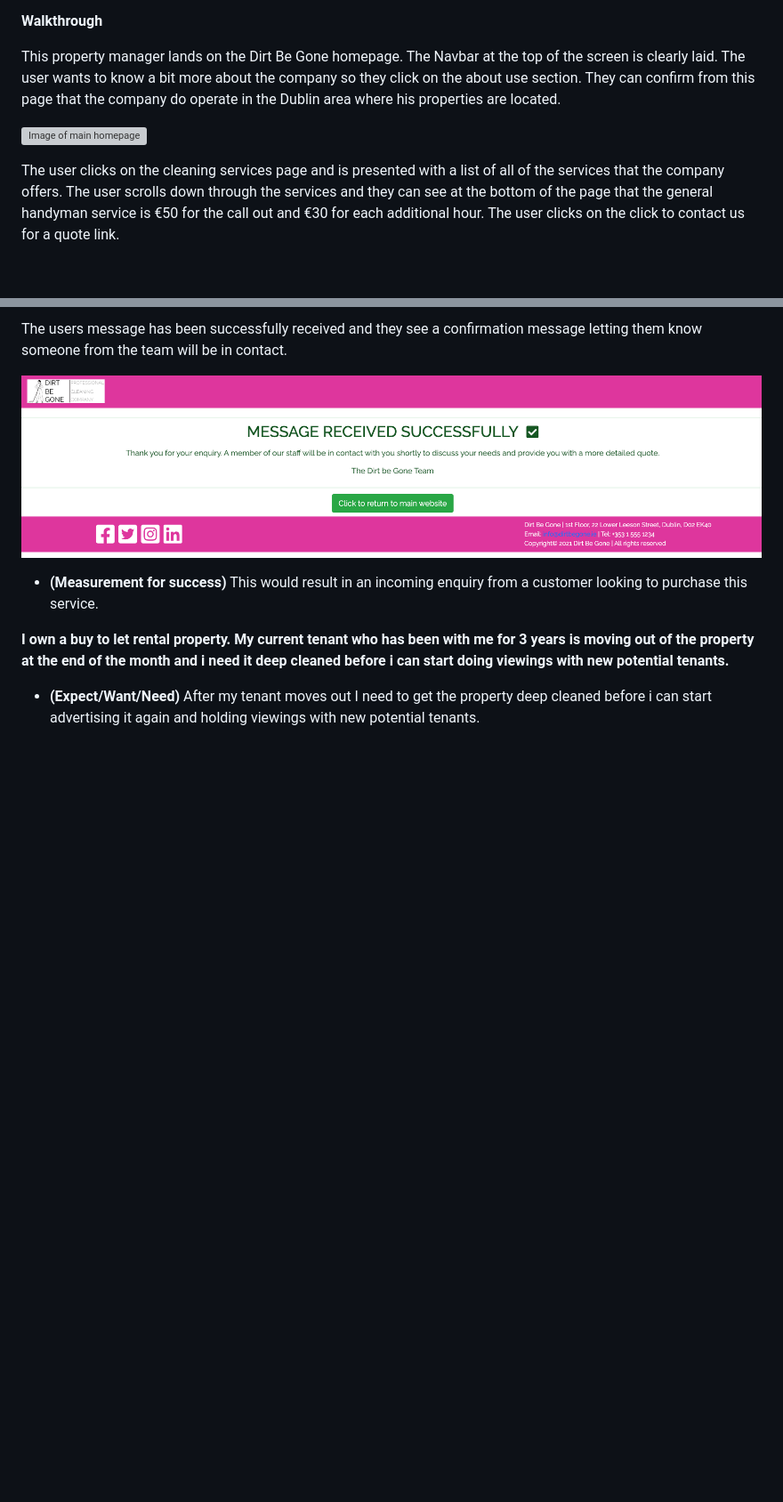
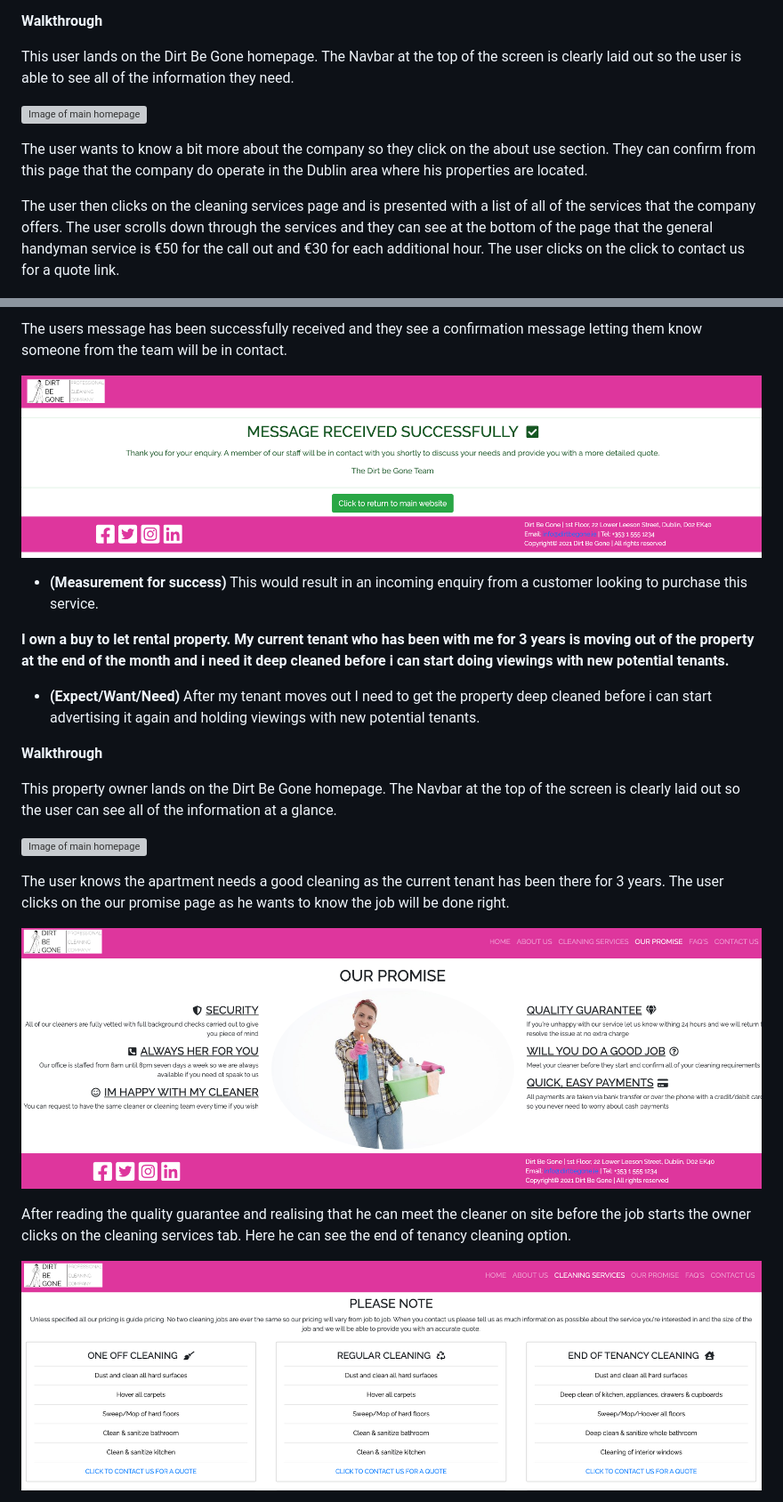
Before and after one commit to smcgdub/Dirt-Be-Gone-MS1-Project-, a Markdown page: README.md, 2 parts joined by grey strips. Shown: that part at 89% size. Drawn GitHub-style; pictures changed too: assets/images/user-stories-cleaning-services.png (added); blank space fills up the shorter version; grey boxes are pictures that could not be loaded.

Commit message:
Have completed the third and final user stories section in the README and also added the imagery for this section

```diff
--- a/README.md
+++ b/README.md
@@ -122,11 +122,13 @@ The users message has been successfully received and they see a confirmation mes
 
 **Walkthrough**
 
-This property manager lands on the Dirt Be Gone homepage. The Navbar at the top of the screen is clearly laid. The user wants to know a bit more about the company so they click on the about use section. They can confirm from this page that the company do operate in the Dublin area where his properties are located.
+This user lands on the Dirt Be Gone homepage. The Navbar at the top of the screen is clearly laid out so the user is able to see all of the information they need.
 
 ![Image of main homepage](assets/images/user-stories-homepage.png)<br>
 
-The user clicks on the cleaning services page and is presented with a list of all of the services that the company offers. The user scrolls down through the services and they can see at the bottom of the page that the general handyman service is €50 for the call out and €30 for each additional hour. The user clicks on the click to contact us for a quote link.
+The user wants to know a bit more about the company so they click on the about use section. They can confirm from this page that the company do operate in the Dublin area where his properties are located.
+
+The user then clicks on the cleaning services page and is presented with a list of all of the services that the company offers. The user scrolls down through the services and they can see at the bottom of the page that the general handyman service is €50 for the call out and €30 for each additional hour. The user clicks on the click to contact us for a quote link.
 
 ![Image of cleaning services available page](assets/images/user-stories-ironing.png)<br>
 
@@ -137,8 +139,24 @@ The user is directed to the contact us form. They populate the form with the inf
 The users message has been successfully received and they see a confirmation message letting them know someone from the team will be in contact.
 
 ![Image of message received successfully page](assets/images/user-stories-message-received.png)
+
 * **(Measurement for success)** This would result in an incoming enquiry from a customer looking to purchase this service.
 
 **I own a buy to let rental property. My current tenant who has been with me for 3 years is moving out of the property at the end of the month and i need it deep cleaned before i can start doing viewings with new potential tenants.**
 
 * **(Expect/Want/Need)** After my tenant moves out I need to get the property deep cleaned before i can start advertising it again and holding viewings with new potential tenants.
+
+**Walkthrough**
+
+This property owner lands on the Dirt Be Gone homepage. The Navbar at the top of the screen is clearly laid out so the user can see all of the information at a glance.
+
+![Image of main homepage](assets/images/user-stories-homepage.png)
+
+The user knows the apartment needs a good cleaning as the current tenant has been there for 3 years. The user clicks on the our promise page as he wants to know the job will be done right.
+
+![Image of our promise page](assets/images/user-stories-our-promise.png)
+
+After reading the quality guarantee and realising that he can meet the cleaner on site before the job starts the owner clicks on the cleaning services tab. Here he can see the end of tenancy cleaning option.
+
+![Image of cleaning services page](assets/images/user-stories-cleaning-services.png)
+
```
Also changed, not shown: other parts of README.md (+11 -4 lines), assets/images/user-stories-contact-us-end-of-tenancy.png (added).
